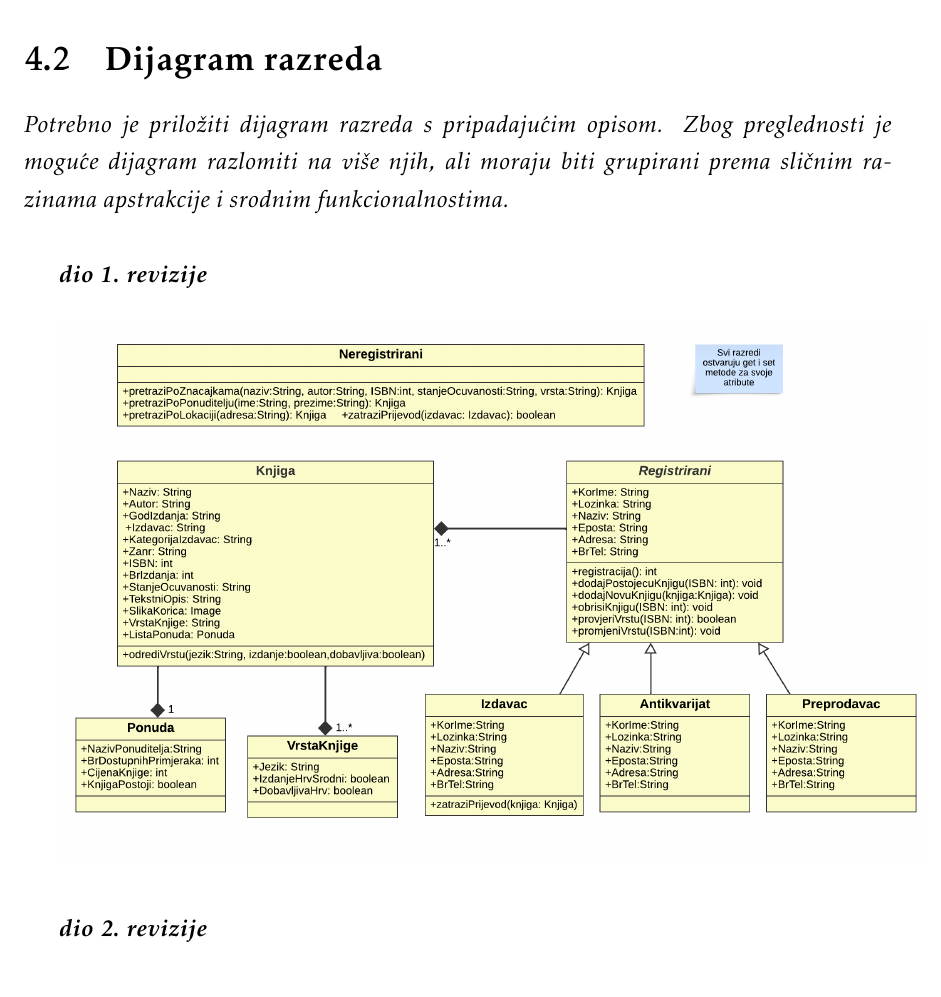
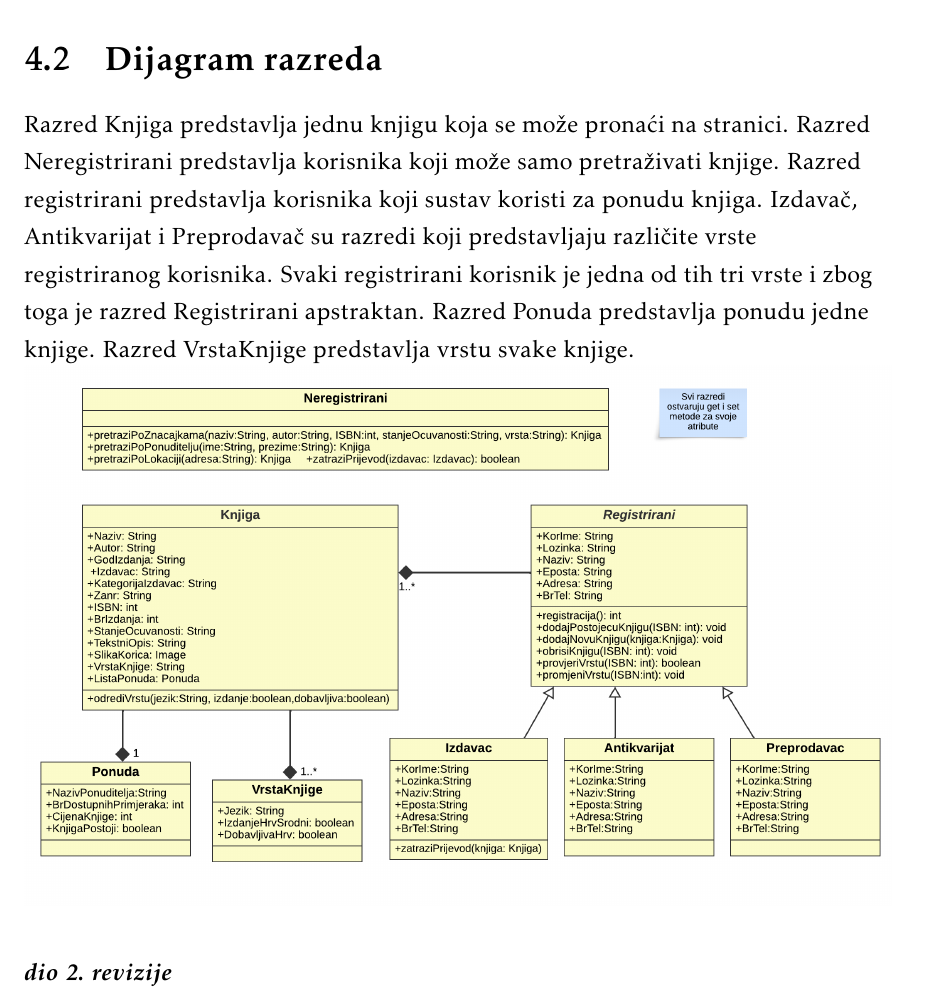
Before and after one commit to MarkoHaralovic/Nad, a LaTeX document (Dokumentacija/PROGI_ProjektnaDokumentacija.tex, which reads Dokumentacija/Arhitektura.tex): part of page 26 of 40, cut so that both start at the same text. Compiled offline with pdfLaTeX.

Commit message:
Opis dijagrama razreda
Dodan tekst koji opisuje dijagram razreda

```diff
--- a/Dokumentacija/Arhitektura.tex
+++ b/Dokumentacija/Arhitektura.tex
@@ -53,9 +53,7 @@
 
 		\section{Dijagram razreda}
 
-			\textit{Potrebno je priložiti dijagram razreda s pripadajućim opisom. Zbog preglednosti je moguće dijagram razlomiti na više njih, ali moraju biti grupirani prema sličnim razinama apstrakcije i srodnim funkcionalnostima.}\\
-
-			\textbf{\textit{dio 1. revizije}}\\
+			\raggedright{Razred Knjiga predstavlja jednu knjigu koja se može pronaći na stranici. Razred Neregistrirani predstavlja korisnika koji može samo pretraživati knjige. Razred registrirani predstavlja korisnika koji sustav koristi za ponudu knjiga. Izdavač, Antikvarijat i Preprodavač su razredi koji predstavljaju različite vrste registriranog korisnika. Svaki registrirani korisnik je jedna od tih tri vrste i zbog toga je razred Registrirani apstraktan. Razred Ponuda predstavlja ponudu jedne knjige. Razred VrstaKnjige predstavlja vrstu svake knjige.}\\
 
 			\includegraphics[width = \textwidth]{dijagramKlasa-PROGI}
 			\label{fig:enter-label}
```
Also changed, not shown: Dokumentacija/PROGI_ProjektnaDokumentacija.pdf, 2 other files.
